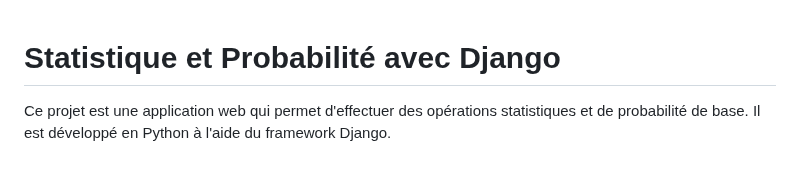
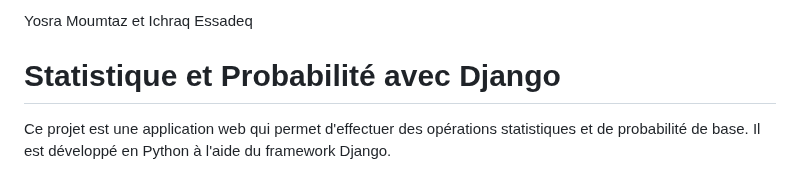
Before and after one commit to YOSRA-MTZ/statistique_et_probabilite_django, a Markdown page: Readme.md, the part around the change. GitHub-like rendering.

Commit message:
version finale

```diff
--- a/Readme.md
+++ b/Readme.md
@@ -1,3 +1,4 @@
+Yosra Moumtaz et Ichraq Essadeq
 # Statistique et Probabilité avec Django
 
 Ce projet est une application web qui permet d'effectuer des opérations statistiques et de probabilité de base. Il est développé en Python à l'aide du framework Django.
```
